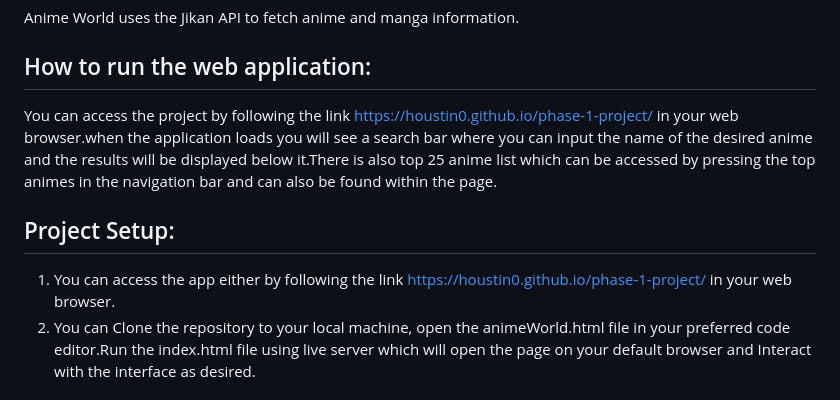
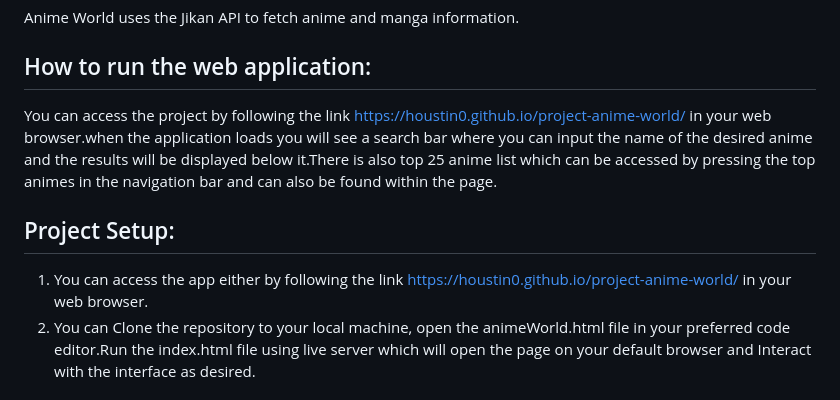
Before and after one commit to Houstin0/phase-1-project, a Markdown page: README.md, the part around the change. Rendered like a GitHub page.

Commit message:
added deployed link to readme

```diff
--- a/README.md
+++ b/README.md
@@ -22,9 +22,9 @@ Contact Us: In the footer, you'll find social media icons for Google, Instagram,
 ## API documentation
 Anime World uses the Jikan API to fetch anime and manga information.
 ## How to run the web application:
-You can access the project by following the link https://houstin0.github.io/phase-1-project/ in your web browser.when the application loads you will see a search bar where you can input the name of the desired anime and the results will be displayed below it.There is also top 25 anime list which can be accessed by pressing the top animes in the navigation bar and can also be found within the page.
+You can access the project by following the link https://houstin0.github.io/project-anime-world/ in your web browser.when the application loads you will see a search bar where you can input the name of the desired anime and the results will be displayed below it.There is also top 25 anime list which can be accessed by pressing the top animes in the navigation bar and can also be found within the page.
 ## Project Setup:
-1. You can access the app either by following the link https://houstin0.github.io/phase-1-project/ in your web browser.
+1. You can access the app either by following the link https://houstin0.github.io/project-anime-world/ in your web browser.
 2. You can Clone the repository to your local machine, open the animeWorld.html file in your preferred code editor.Run the index.html file using live server which will open the page on your default browser and Interact with the interface as desired.
 ## Author:
 This is authored by Houstin angwenyi
```
